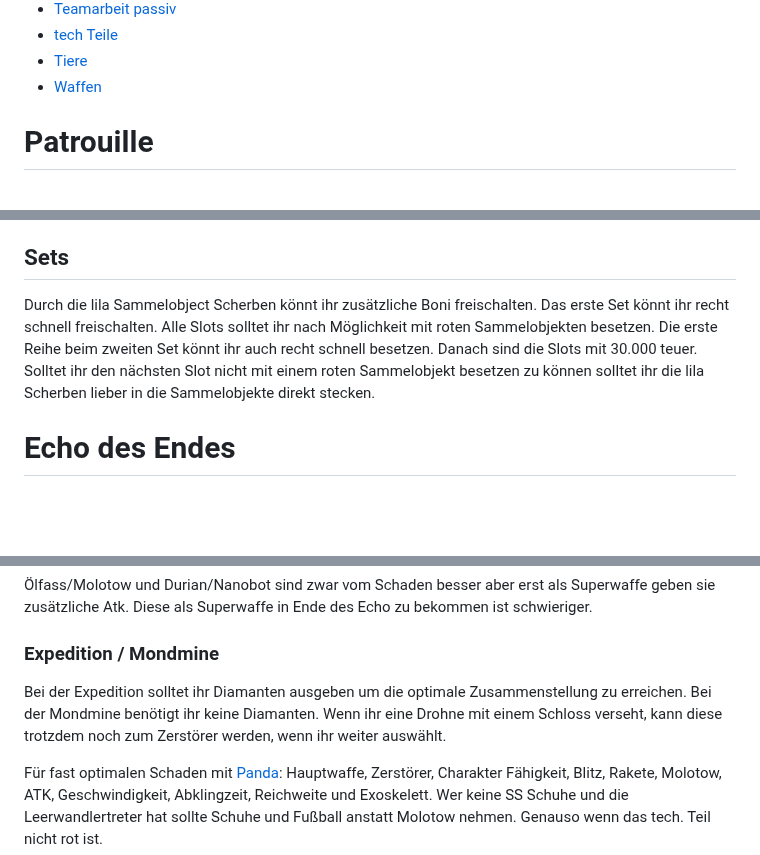
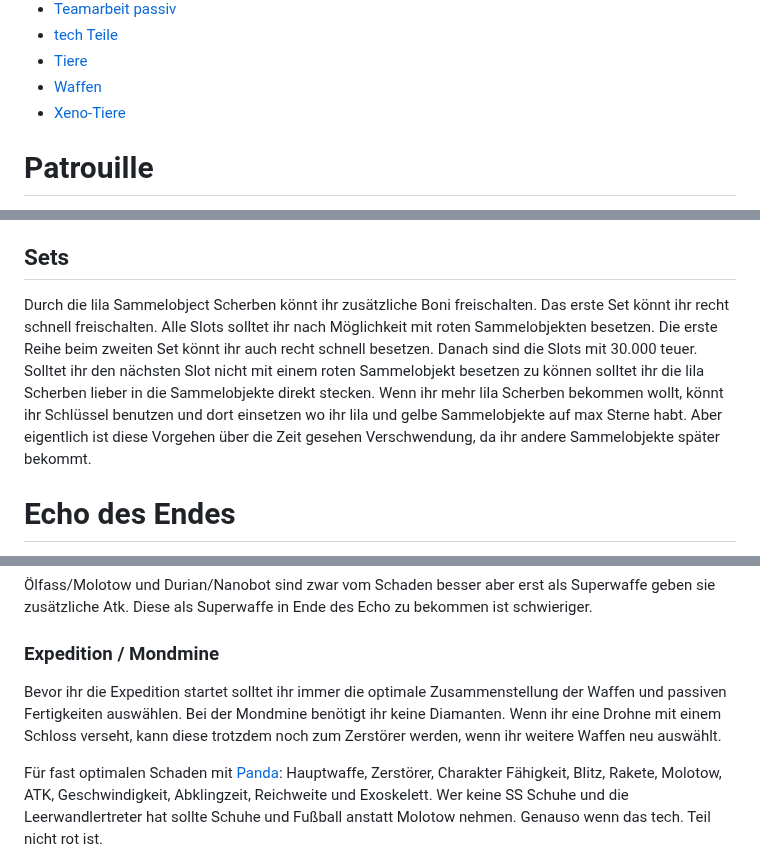
Before and after one commit to Rifffi/survivor-io-wiki.github.io, a Markdown page: README.md, 3 parts joined by grey strips. GitHub-like rendering; blank space fills up the shorter version.

```diff
--- a/README.md
+++ b/README.md
@@ -20,6 +20,7 @@ Wiki für das Spiel survior.io [Google Play](https://play.google.com/store/apps/
 * [tech Teile](#tech-teile)
 * [Tiere](#tiere)
 * [Waffen](#waffen)
+* [Xeno-Tiere](#xeno-tiere)
 
 
 # Patrouille
@@ -326,7 +330,7 @@ Eher unbeliebt.
 Hier könnte ihr durch die Objekte allgemein nochmal mehr ATK und HP bekommen. Zusätzlich gibt es auch für ein tech. Teil oder ein Equipment einen Boni. Bei den gelben und roten Sammelobjekten gibt es zusätzliche Boni auf kritische Treffer oder kritischen Schaden. Dies ist immer bei drei roten Sternen der Fall. Es lohnt sich ggf. darauf zu konzentrieren. Auch das Präzisionsgerät ist dabei, dort stecken Boni für die beiden Drohnen drin. Ihr bekommt Sammlerherzen (lila Bruchstücke). Diese können beim universellen Tausch benutzt werden. Schaut hin und wieder mal rein um Objekte die nur noch wenige Scherben benötigen euch frühzeitiger zu holen. Durch das spielen von [Pfad der Prüfungen](#pfad-der-prüfungen) könnt ihr euch viele Sammelobjekte sichern.
 
 ## Sets
-Durch die lila Sammelobject Scherben könnt ihr zusätzliche Boni freischalten. Das erste Set könnt ihr recht schnell freischalten. Alle Slots solltet ihr nach Möglichkeit mit roten Sammelobjekten besetzen. Die erste Reihe beim zweiten Set könnt ihr auch recht schnell besetzen. Danach sind die Slots mit 30.000 teuer. Solltet ihr den nächsten Slot nicht mit einem roten Sammelobjekt besetzen zu können solltet ihr die lila Scherben lieber in die Sammelobjekte direkt stecken.
+Durch die lila Sammelobject Scherben könnt ihr zusätzliche Boni freischalten. Das erste Set könnt ihr recht schnell freischalten. Alle Slots solltet ihr nach Möglichkeit mit roten Sammelobjekten besetzen. Die erste Reihe beim zweiten Set könnt ihr auch recht schnell besetzen. Danach sind die Slots mit 30.000 teuer. Solltet ihr den nächsten Slot nicht mit einem roten Sammelobjekt besetzen zu können solltet ihr die lila Scherben lieber in die Sammelobjekte direkt stecken. Wenn ihr mehr lila Scherben bekommen wollt, könnt ihr Schlüssel benutzen und dort einsetzen wo ihr lila und gelbe Sammelobjekte auf max Sterne habt. Aber eigentlich ist diese Vorgehen über die Zeit gesehen Verschwendung, da ihr andere Sammelobjekte später bekommt.
 
 # Echo des Endes
 Wichtig das jeden Tag zu spielen. Ihr benötigt die gelben Tropfen um euren Char upzugraden. Hier könnt ihr starten und sofort wieder beenden bekommt aber nicht alle Belohnungen wie die tech. Teile.
@@ -378,7 +382,7 @@ Reihenfolge der Fertigkeiten plus tech. Teile auf Rot mit dem meisten Schaden:
 Ölfass/Molotow und Durian/Nanobot sind zwar vom Schaden besser aber erst als Superwaffe geben sie zusätzliche Atk. Diese als Superwaffe in Ende des Echo zu bekommen ist schwieriger.
 
 ### Expedition / Mondmine
-Bei der Expedition solltet ihr Diamanten ausgeben um die optimale Zusammenstellung zu erreichen. Bei der Mondmine benötigt ihr keine Diamanten. Wenn ihr eine Drohne mit einem Schloss verseht, kann diese trotzdem noch zum Zerstörer werden, wenn ihr weiter auswählt.
+Bevor ihr die Expedition startet solltet ihr immer die optimale Zusammenstellung der Waffen und passiven Fertigkeiten auswählen. Bei der Mondmine benötigt ihr keine Diamanten. Wenn ihr eine Drohne mit einem Schloss verseht, kann diese trotzdem noch zum Zerstörer werden, wenn ihr weitere Waffen neu auswählt.
 
 Für fast optimalen Schaden mit
 [Panda](#panda):
```
Also changed, not shown: other parts of README.md (+5 -2 lines).
